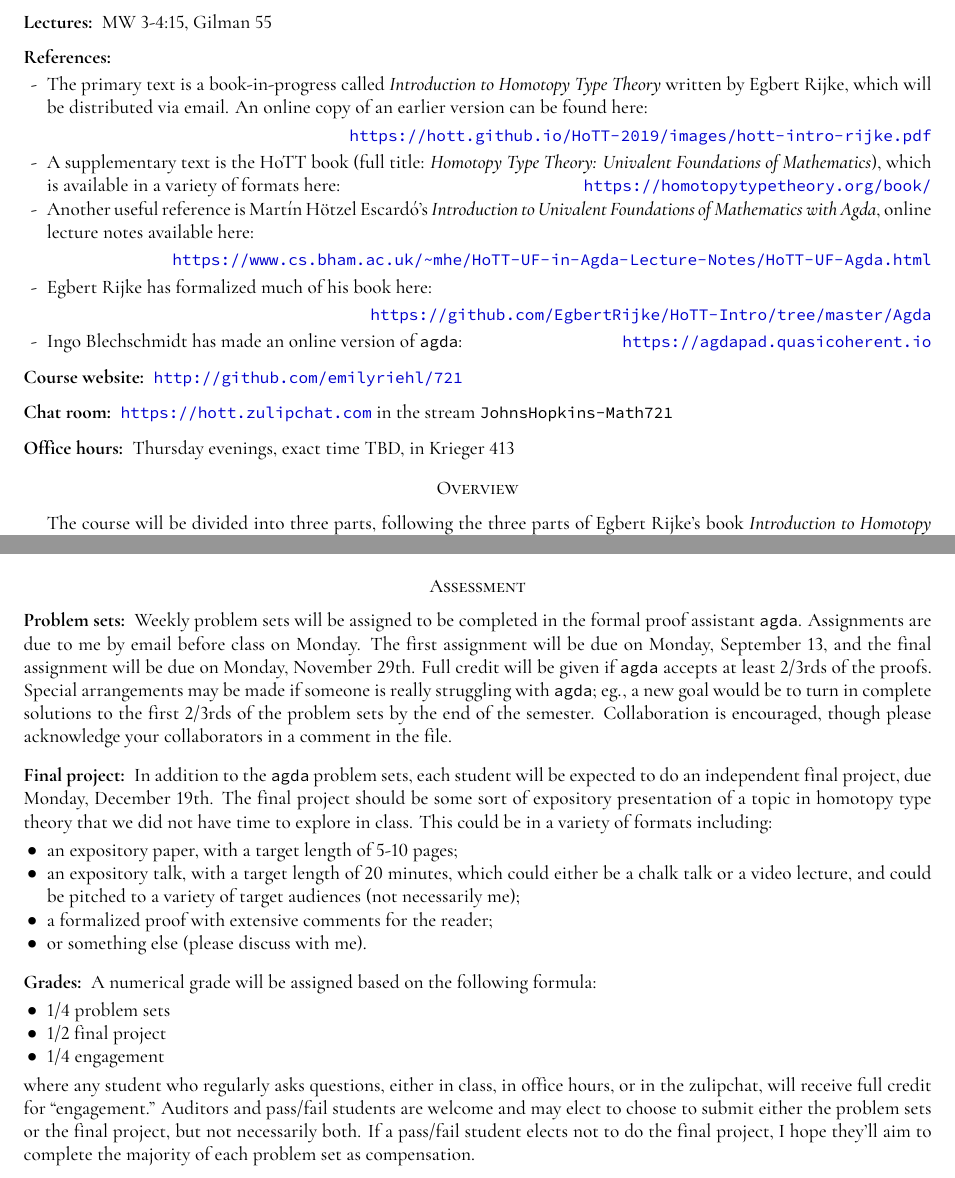
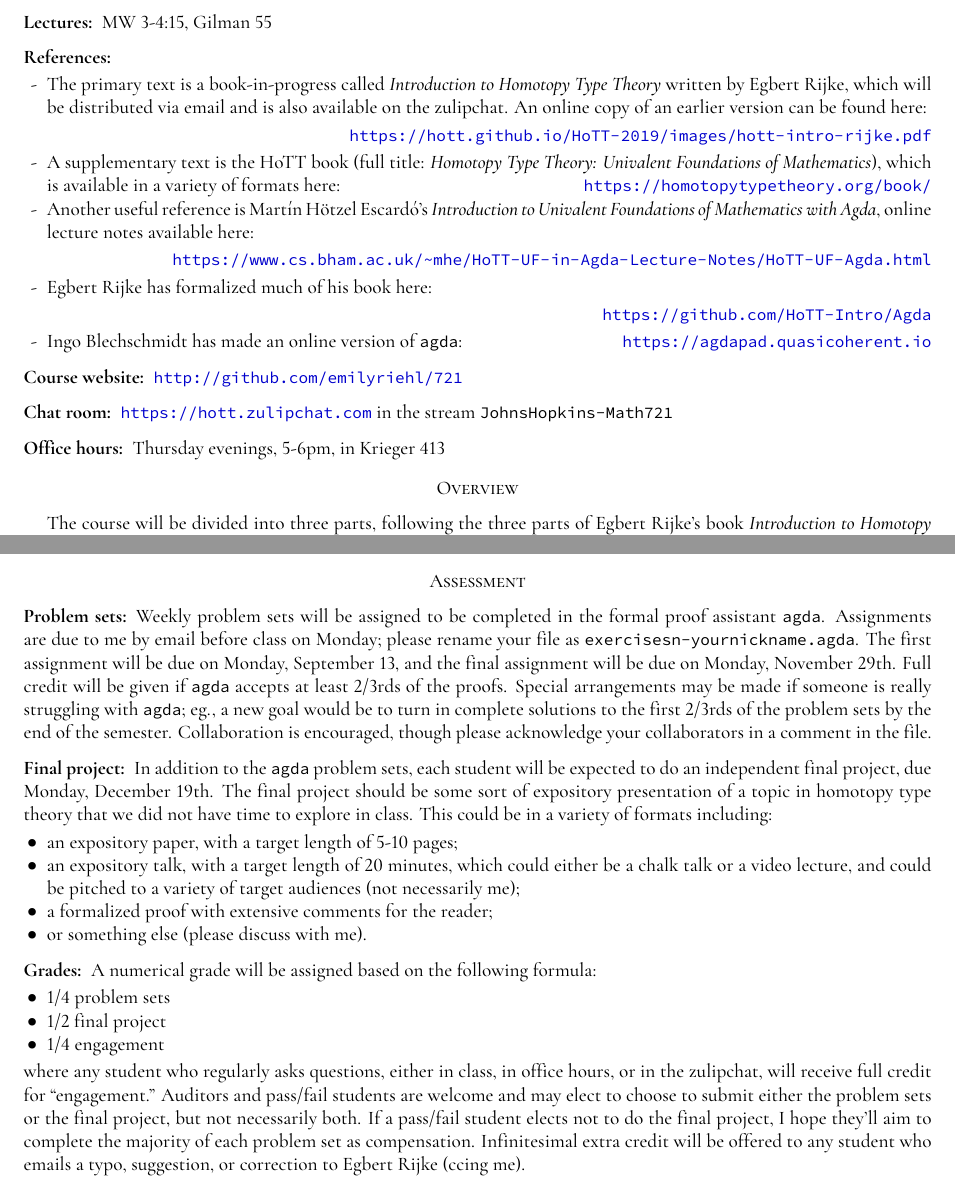
Before and after one commit to emilyriehl/721, a LaTeX paper (721syllabus.tex): two parts of pages 1 and 2 of 4, joined at a grey line, cut so that both start at the same text. The pictures show the PDF file 721syllabus.pdf that the author committed with the source.

Commit message:
corrected links in syllabus plus office hours

```diff
--- a/721syllabus.tex
+++ b/721syllabus.tex
@@ -124,16 +124,16 @@ BoldItalicFont = *-BoldItalic
  \subsection*{Lectures:}   MW 3-4:15, Gilman 55
 \subsection*{References:}
 \begin{itemize}
-\item[-] The primary text is a book-in-progress called \emph{Introduction to Homotopy Type Theory} written by Egbert Rijke, which will be distributed via email. An online copy of an earlier version can be found here: \begin{flushright} \url{https://hott.github.io/HoTT-2019/images/hott-intro-rijke.pdf}\end{flushright}
+\item[-] The primary text is a book-in-progress called \emph{Introduction to Homotopy Type Theory} written by Egbert Rijke, which will be distributed via email and is also available on the zulipchat. An online copy of an earlier version can be found here: \begin{flushright} \url{https://hott.github.io/HoTT-2019/images/hott-intro-rijke.pdf}\end{flushright}
 \item[-] A supplementary text is the HoTT book (full title: \emph{Homotopy Type Theory: Univalent Foundations of Mathematics}), which is available in a variety of formats here: \hfill \url{https://homotopytypetheory.org/book/}
 \item[-] Another useful reference is Mart\'{i}n H\"{o}tzel Escard\'{o}'s \emph{Introduction to Univalent Foundations of Mathematics with Agda}, online lecture notes available here: \begin{flushright}\url{https://www.cs.bham.ac.uk/~mhe/HoTT-UF-in-Agda-Lecture-Notes/HoTT-UF-Agda.html}\end{flushright}
-\item[-] Egbert Rijke has formalized much of his book here: \begin{flushright} \url{https://github.com/EgbertRijke/HoTT-Intro/tree/master/Agda} \end{flushright}
+\item[-] Egbert Rijke has formalized much of his book here: \begin{flushright} \url{https://github.com/HoTT-Intro/Agda} \end{flushright}
 \item[-] Ingo Blechschmidt has made an online version of \texttt{agda}: \hfill \url{https://agdapad.quasicoherent.io}
 \end{itemize}
  \subsection*{Course website:} \url{http://github.com/emilyriehl/721}
 \subsection*{Chat room:} \url{https://hott.zulipchat.com} in the stream \texttt{JohnsHopkins-Math721}
 
- \subsection*{Office hours:} Thursday evenings, exact time TBD, in Krieger 413
+ \subsection*{Office hours:} Thursday evenings, 5-6pm, in Krieger 413
 
 
 
@@ -167,7 +167,7 @@ It would be totally reasonable, for instance, to write to say that you're stuck
 \section*{Assessment}
 
 \subsection*{Problem sets:}
-Weekly problem sets will be assigned to be completed in the formal proof assistant \texttt{agda}. Assignments are due to me by email before class on Monday. The first assignment will be due on Monday, September 13, and the final assignment will be due on Monday, November 29th. Full credit will be given if \texttt{agda} accepts at least 2/3rds of the proofs. Special arrangements may be made if someone is really struggling with \texttt{agda}; eg., a new goal would be to turn in complete solutions to the first 2/3rds of the problem sets by the end of the semester. Collaboration is encouraged, though please acknowledge your collaborators in a comment in the file.
+Weekly problem sets will be assigned to be completed in the formal proof assistant \texttt{agda}. Assignments are due to me by email before class on Monday; please rename your file as \texttt{exercisesn-yournickname.agda}. The first assignment will be due on Monday, September 13, and the final assignment will be due on Monday, November 29th. Full credit will be given if \texttt{agda} accepts at least 2/3rds of the proofs. Special arrangements may be made if someone is really struggling with \texttt{agda}; eg., a new goal would be to turn in complete solutions to the first 2/3rds of the problem sets by the end of the semester. Collaboration is encouraged, though please acknowledge your collaborators in a comment in the file.
 
 \subsection*{Final project:}
 In addition to the \texttt{agda} problem sets, each student will be expected to do an independent final project, due Monday, December 19th. The final project should be some sort of expository presentation of a topic in homotopy type theory that we did not have time to explore in class. This could be in a variety of formats including:
@@ -185,7 +185,7 @@ A numerical grade will be assigned based on the following formula:
 \item 1/2 final project
 \item 1/4 engagement
 \end{itemize}
-where any student who regularly asks questions, either in class, in office hours, or in the zulipchat, will receive full credit for ``engagement.'' Auditors and pass/fail students are welcome and may elect to choose to submit either the problem sets or the final project, but not necessarily both. If a pass/fail student elects not to do the final project, I hope they'll aim to complete the majority of each problem set as compensation.
+where any student who regularly asks questions, either in class, in office hours, or in the zulipchat, will receive full credit for ``engagement.'' Auditors and pass/fail students are welcome and may elect to choose to submit either the problem sets or the final project, but not necessarily both. If a pass/fail student elects not to do the final project, I hope they'll aim to complete the majority of each problem set as compensation. Infinitesimal extra credit will be offered to any student who emails a typo, suggestion, or correction to Egbert Rijke (ccing me).
 
 
 \section*{Classroom Climate}
```
Also changed, not shown: 721syllabus.pdf, 721syllabus.tex (2 more changed lines).
